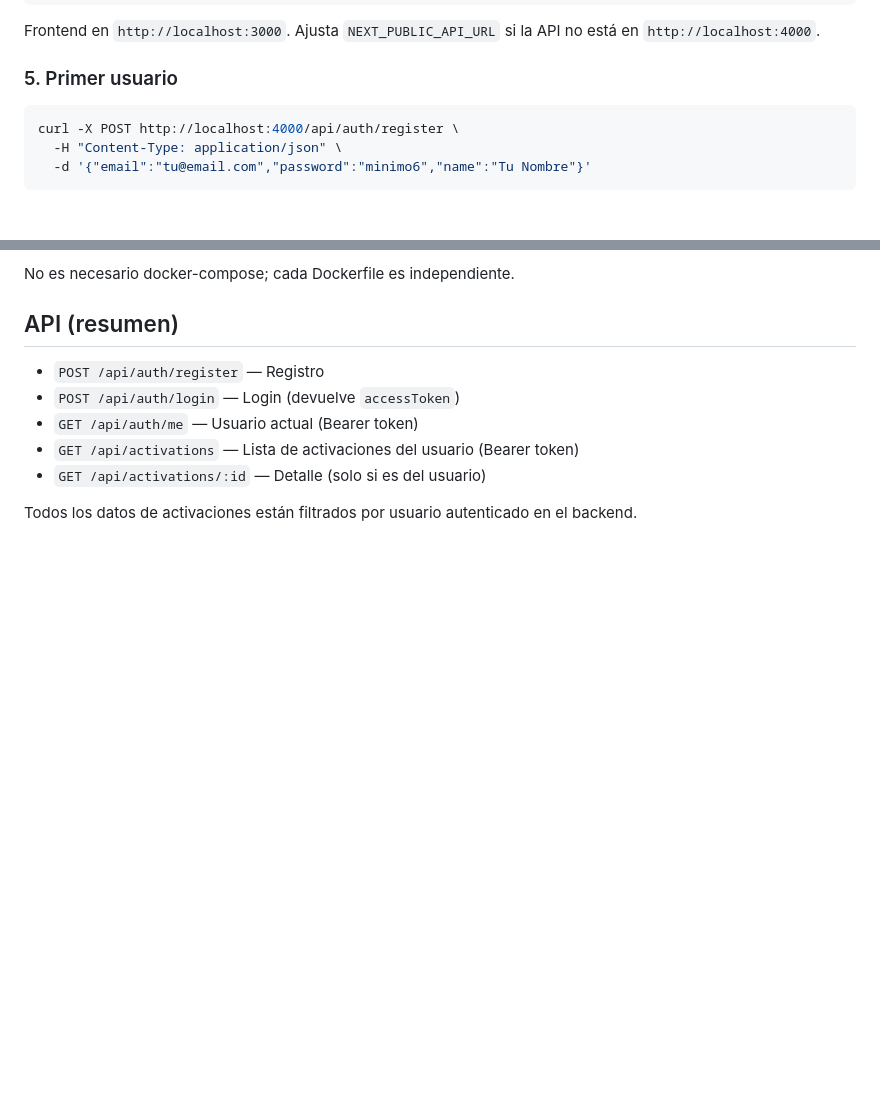
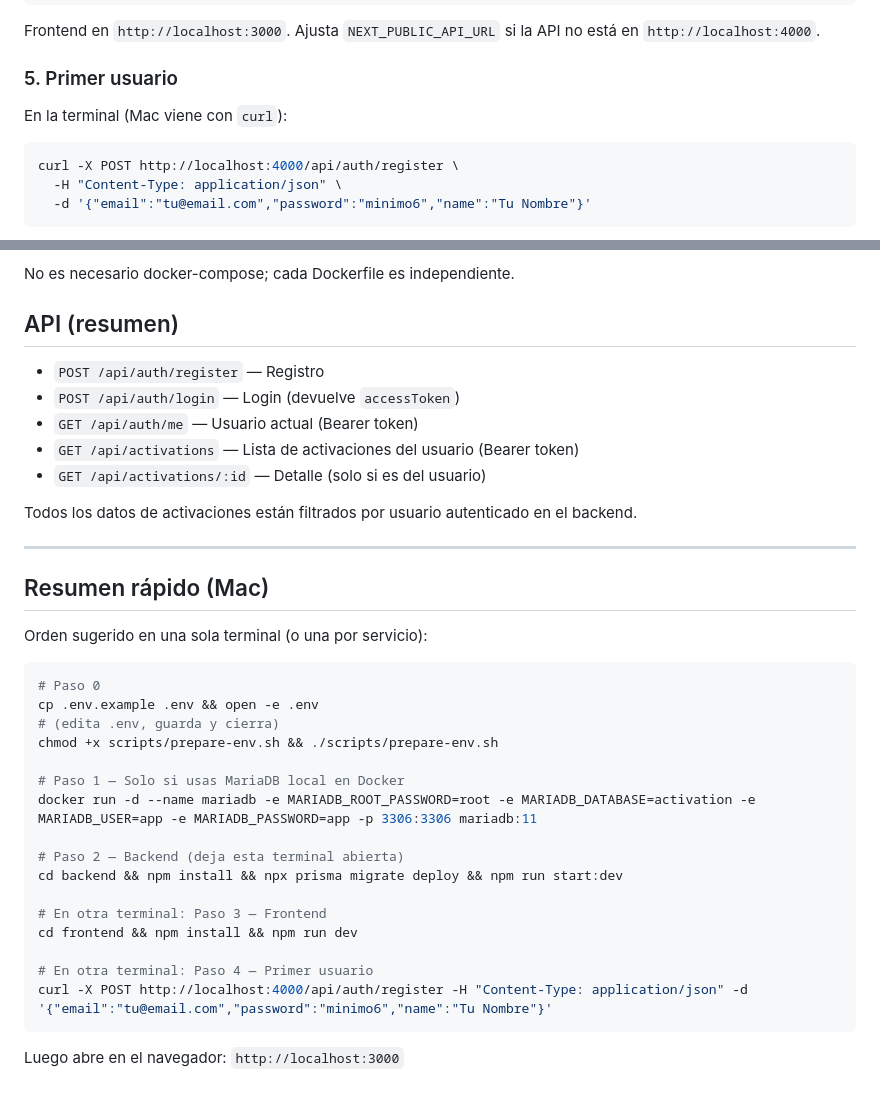
Before and after one commit to alfredoperez95/avvale-companion-app, a Markdown page: README.md, 2 parts joined by grey strips. Rendered like a GitHub page; blank space fills up the shorter version.

````diff
--- a/README.md
+++ b/README.md
@@ -104,6 +129,7 @@ Frontend en `http://localhost:3000`. Ajusta `NEXT_PUBLIC_API_URL` si la API no e
 
 ### 5. Primer usuario
 
+En la terminal (Mac viene con `curl`):
 ```bash
 curl -X POST http://localhost:4000/api/auth/register \
   -H "Content-Type: application/json" \
@@ -173,3 +199,30 @@ No es necesario docker-compose; cada Dockerfile es independiente.
 - `GET /api/activations/:id` — Detalle (solo si es del usuario)
 
 Todos los datos de activaciones están filtrados por usuario autenticado en el backend.
+
+---
+
+## Resumen rápido (Mac)
+
+Orden sugerido en una sola terminal (o una por servicio):
+
+```bash
+# Paso 0
+cp .env.example .env && open -e .env
+# (edita .env, guarda y cierra)
+chmod +x scripts/prepare-env.sh && ./scripts/prepare-env.sh
+
+# Paso 1 — Solo si usas MariaDB local en Docker
+docker run -d --name mariadb -e MARIADB_ROOT_PASSWORD=root -e MARIADB_DATABASE=activation -e MARIADB_USER=app -e MARIADB_PASSWORD=app -p 3306:3306 mariadb:11
+
+# Paso 2 — Backend (deja esta terminal abierta)
+cd backend && npm install && npx prisma migrate deploy && npm run start:dev
+
+# En otra terminal: Paso 3 — Frontend
+cd frontend && npm install && npm run dev
+
+# En otra terminal: Paso 4 — Primer usuario
+curl -X POST http://localhost:4000/api/auth/register -H "Content-Type: application/json" -d '{"email":"tu@email.com","password":"minimo6","name":"Tu Nombre"}'
+```
+
+Luego abre en el navegador: `http://localhost:3000`
````
Also changed, not shown: other parts of README.md (+33 -8 lines).
